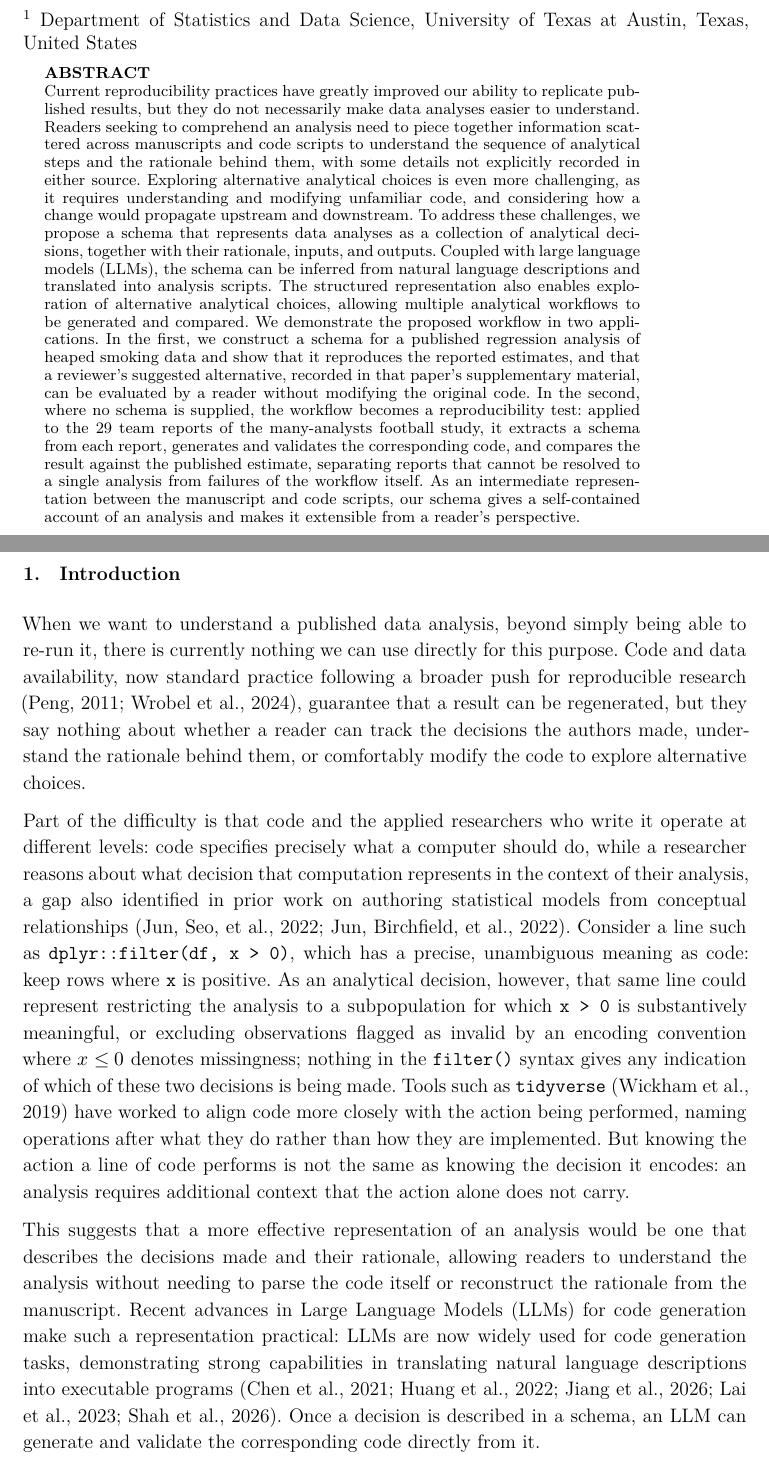
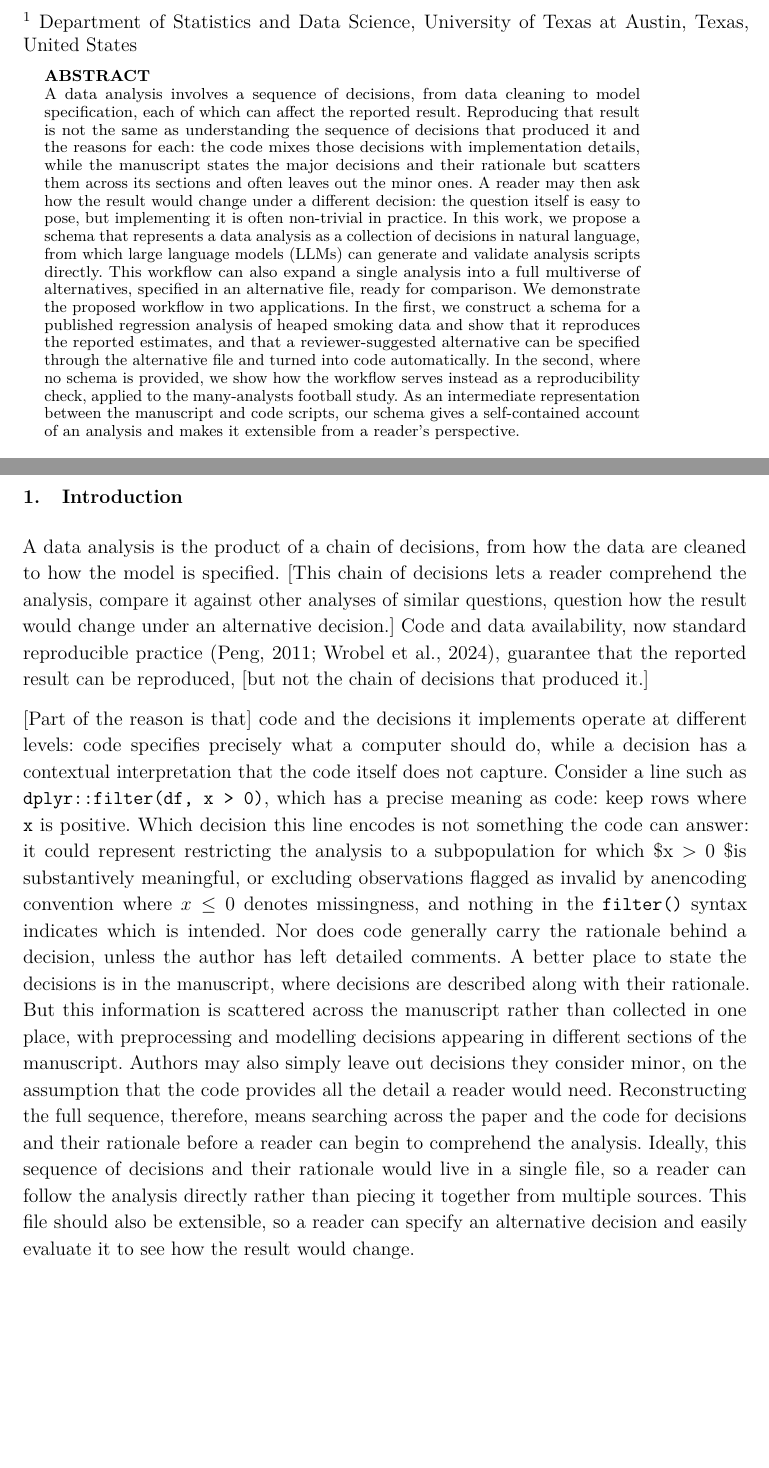
Before and after one commit to huizezhang-sherry/paper-schema, a Quarto document (paper-schema.qmd): two parts of pages 1 and 2 of 27 before the commit and two parts of pages 1 and 2 of 25 after it, joined at a grey line, cut so that both start at the same text, the shorter picture padded with empty space. The pictures show the output file paper-schema.pdf that the author committed with the source.

Commit message:
abstract and intro for now

```diff
--- a/paper-schema.qmd
+++ b/paper-schema.qmd
@@ -51,7 +51,7 @@ author:
           country: United States
           postal-code: 78705
 abstract: |
-  Current reproducibility practices have greatly improved our ability to replicate published results, but they do not necessarily make data analyses easier to understand. Readers seeking to comprehend an analysis need to piece together information scattered across the manuscript and code scripts to understand the sequence of analytical steps and the rationale behind them, with some details not explicitly recorded in either source. Exploring alternative analytical choices is even more challenging, as it requires understanding and modifying unfamiliar code, and considering how a change would propagate upstream and downstream. To address these challenges, we propose a schema that represents data analyses as a collection of analytical decisions, together with their rationale, inputs, and outputs. Coupled with large language models (LLMs), the schema can be inferred from natural language descriptions and translated into analysis scripts. The structured representation also enables exploration of alternative analytical choices, allowing multiple analytical workflows to be generated and compared. We demonstrate the proposed workflow in two applications. In the first, we construct a schema for a published regression analysis of heaped smoking data and show that it reproduces the reported estimates, and that a reviewer's suggested alternative, recorded in that paper's supplementary material, can be evaluated by a reader without modifying the original code. In the second, where no schema is supplied, the workflow becomes a reproducibility test: applied to the 29 team reports of the many-analysts football study, it extracts a schema from each report, generates and validates the corresponding code, and compares the result against the published estimate, separating reports that cannot be resolved to a single analysis from failures of the workflow itself. As an intermediate representation between the manuscript and code scripts, our schema gives a self-contained account of an analysis and makes it extensible from a reader's perspective.
+  A data analysis involves a sequence of decisions, from data cleaning to model specification, each of which can affect the reported result. Reproducing that result is not the same as understanding the sequence of decisions that produced it and the reasons for each: the code mixes those decisions with implementation details, while the manuscript states the major decisions and their rationale but scatters them across its sections and often leaves out the minor ones. A reader may then ask how the result would change under a different decision: the question itself is easy to pose, but implementing it is often non-trivial in practice. In this work, we propose a schema that represents a data analysis as a collection of decisions in natural language, from which large language models (LLMs) can generate and validate analysis scripts directly. This workflow can also expand a single analysis into a full multiverse of alternatives, specified in an alternative file, ready for comparison. We demonstrate the proposed workflow in two applications. In the first, we construct a schema for a published regression analysis of heaped smoking data and show that it reproduces the reported estimates, and that a reviewer-suggested alternative can be specified through the alternative file and turned into code automatically. In the second, where no schema is provided, we show how the workflow serves instead as a reproducibility check, applied to the many-analysts football study. As an intermediate representation between the manuscript and code scripts, our schema gives a self-contained account of an analysis and makes it extensible from a reader's perspective.
 keywords:
   - Reproducibility
   - Large Language Models (LLMs)
@@ -73,8 +75,9 @@ library(broom.mixed)
 # Introduction {#sec-intro}
 
-When we want to understand a published data analysis, beyond simply being able to re-run it, there is currently nothing we can use directly for this purpose. Code and data availability, now standard practice following a broader push for reproducible research [@peng_reproducible_2011; @wrobel_partnering_2024], guarantee that a result can be regenerated, but they say nothing about whether a reader can track the decisions the authors made, understand the rationale behind them, or comfortably modify the code to explore alternative choices.
+<!-- , a gap also identified in prior work on authoring statistical models from conceptual relationships [@jun2022; @jun2022hypothesis].  -->
 
-Part of the difficulty is that code and the applied researchers who write it operate at different levels: code specifies precisely what a computer should do, while a researcher reasons about what decision that computation represents in the context of their analysis, a gap also identified in prior work on authoring statistical models from conceptual relationships [@jun2022; @jun2022hypothesis]. Consider a line such as `dplyr::filter(df, x > 0)`, which has a precise, unambiguous meaning as code: keep rows where `x` is positive. As an analytical decision, however, that same line could represent restricting the analysis to a subpopulation for which `x > 0` is substantively meaningful, or excluding observations flagged as invalid by an encoding convention where $x \leq 0$ denotes missingness; nothing in the `filter()` syntax gives any indication of which of these two decisions is being made. Tools such as `tidyverse` [@wickham2019tidyverse] have worked to align code more closely with the action being performed, naming operations after what they do rather than how they are implemented. But knowing the action a line of code performs is not the same as knowing the decision it encodes: an analysis requires additional context that the action alone does not carry.
+A data analysis is the product of a chain of decisions, from how the data are cleaned to how the model is specified. [This chain of decisions lets a reader comprehend the analysis, compare it against other analyses of similar questions, question how the result would change under an alternative decision.] Code and data availability, now standard reproducible practice [@peng_reproducible_2011; @wrobel_partnering_2024], guarantee that the reported result can be reproduced, [but not the chain of decisions that produced it.]
 
-This suggests that a more effective representation of an analysis would be one that describes the decisions made and their rationale, allowing readers to understand the analysis without needing to parse the code itself or reconstruct the rationale from the manuscript. Recent advances in Large Language Models (LLMs) for code generation make such a representation practical: LLMs are now widely used for code generation tasks, demonstrating strong capabilities in translating natural language descriptions into executable programs [@jiang2026survey; @shah_automating_2026; @chen2021codex; @lai_ds1000_2023; @huang_executionbased_2022]. Once a decision is described in a schema, an LLM can generate and validate the corresponding code directly from it.
+[Part of the reason is that] code and the decisions it implements operate at different levels: code specifies precisely what a computer should do, while a decision has a contextual interpretation that the code itself does not capture. Consider a line such as `dplyr::filter(df, x > 0)`, which has a precise meaning as code: keep rows where `x` is positive. Which decision this line encodes is not something the code can answer: it could represent restricting the analysis to a subpopulation for which $x > 0 $is substantively meaningful, or excluding observations flagged as invalid by anencoding convention where $x
+\le 0$ denotes missingness, and nothing in the `filter()` syntax indicates which is intended. Nor does code generally carry the rationale behind a decision, unless the author has left detailed comments. A better place to state the decisions is in the manuscript, where decisions are described along with their rationale. But this information is scattered across the manuscript rather than collected in one place, with preprocessing and modelling decisions appearing in different sections of the manuscript. Authors may also simply leave out decisions they consider minor, on the assumption that the code provides all the detail a reader would need. Reconstructing the full sequence, therefore, means searching across the paper and the code for decisions and their rationale before a reader can begin to comprehend the analysis. Ideally, this sequence of decisions and their rationale would live in a single file, so a reader can follow the analysis directly rather than piecing it together from multiple sources. This file should also be extensible, so a reader can specify an alternative decision and easily evaluate it to see how the result would change.
 
```
Also changed, not shown: paper-schema.pdf, paper-schema.tex, paper-schema.qmd (10 more changed lines).
